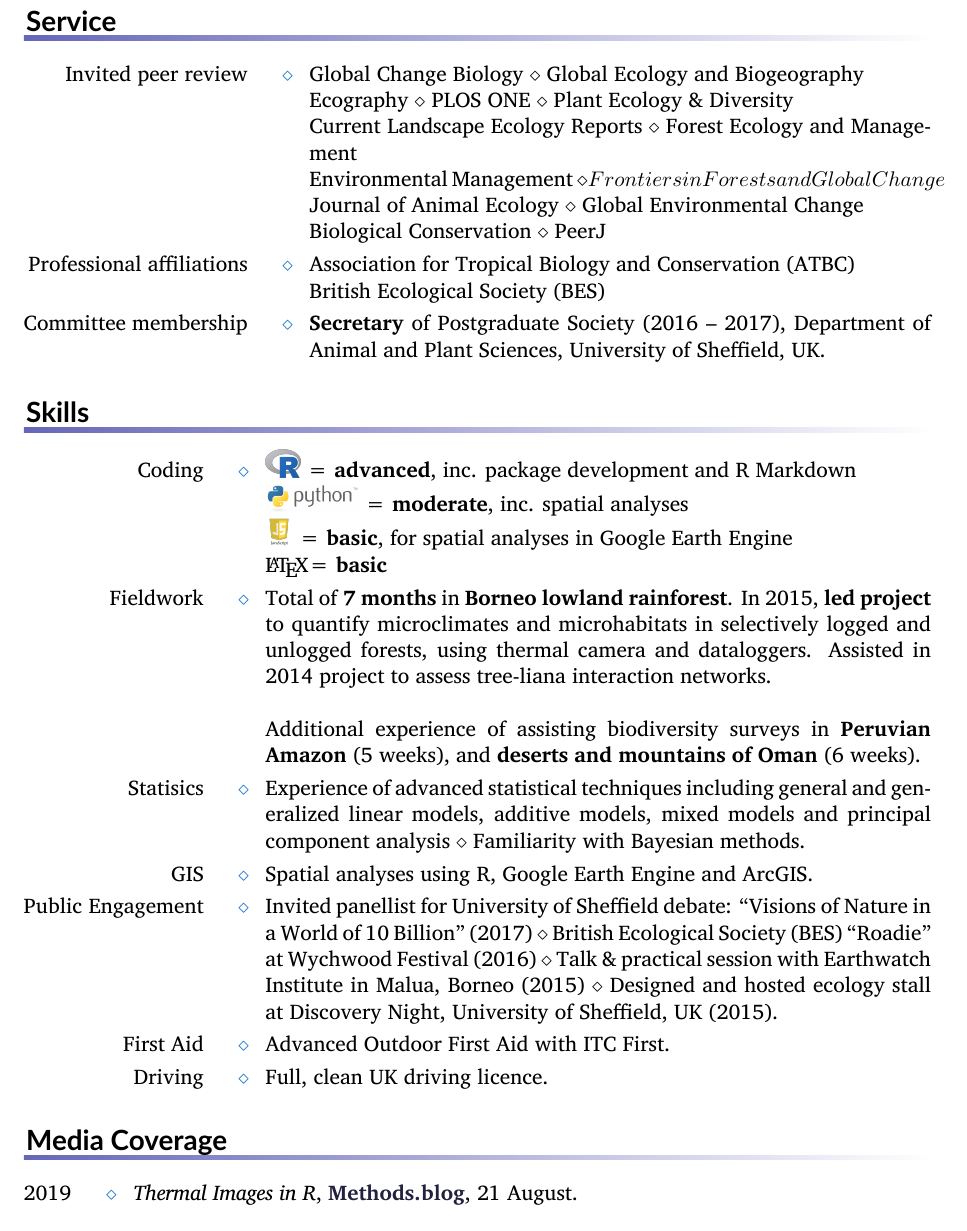
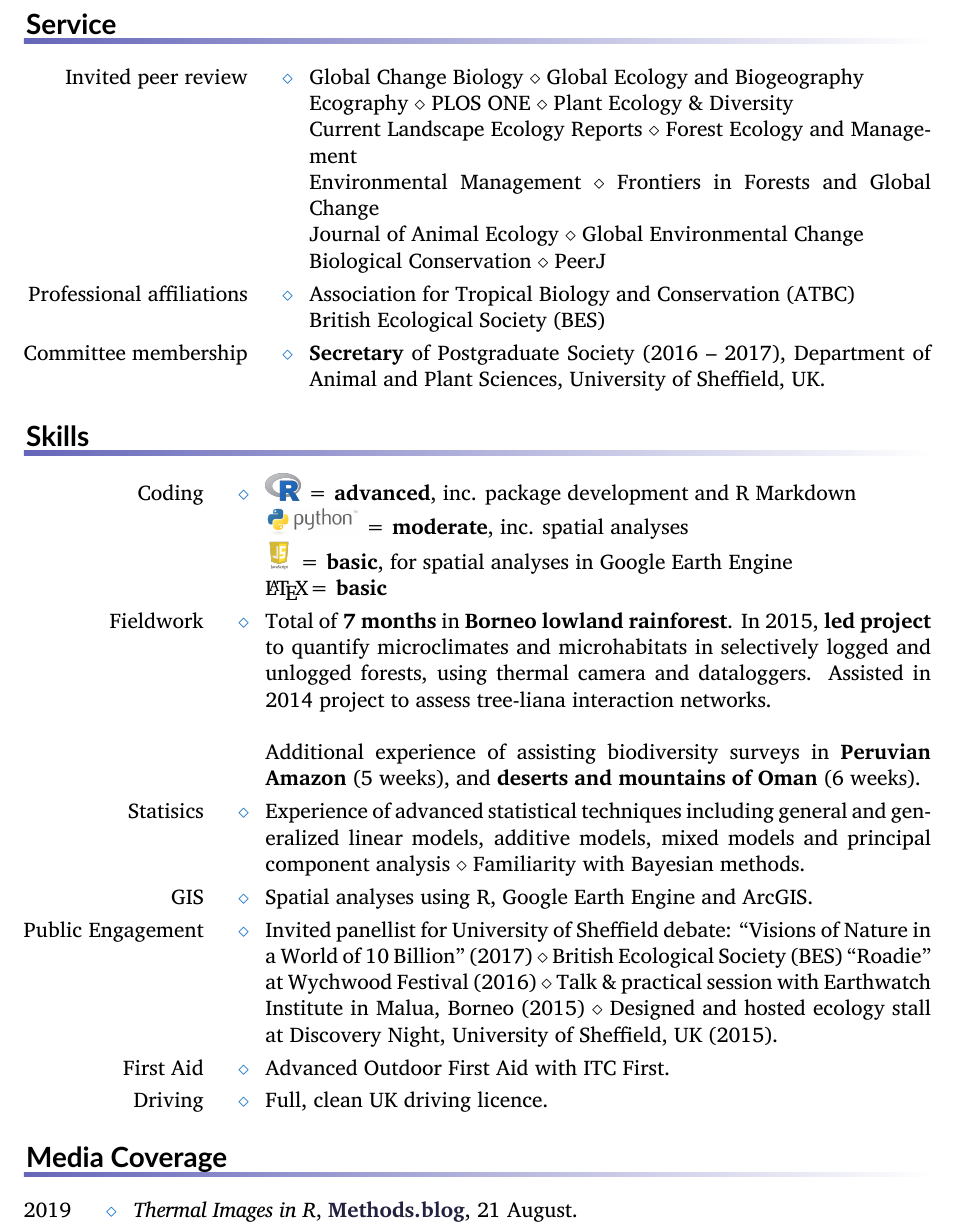
Before and after one commit to rasenior/CV, a LaTeX CV (SeniorRA_cv.tex, which reads service.tex): part of page 3 of 5, cut so that both start at the same text. Compiled offline with XeLaTeX.

Commit message:
Fixing accidental italics in peer review section
Signed-off-by: Rebecca A. Senior <rebecca.a.senior@gmail.com>

```diff
--- a/service.tex
+++ b/service.tex
@@ -1,7 +1,7 @@
 
 \begin{rubric}{Service}
 \entry*[Invited peer review\hfill]
-    Global Change Biology $\diamond$ Global Ecology and Biogeography \par  Ecography $\diamond$ PLOS ONE $\diamond$ Plant Ecology \& Diversity \par Current Landscape Ecology Reports $\diamond$ Forest Ecology and Management \par Environmental Management  $\diamond Frontiers in Forests and Global Change $ \par Journal of Animal Ecology $\diamond$ Global Environmental Change \par Biological Conservation $\diamond$ PeerJ
+    Global Change Biology $\diamond$ Global Ecology and Biogeography \par  Ecography $\diamond$ PLOS ONE $\diamond$ Plant Ecology \& Diversity \par Current Landscape Ecology Reports $\diamond$ Forest Ecology and Management \par Environmental Management  $\diamond$ Frontiers in Forests and Global Change \par Journal of Animal Ecology $\diamond$ Global Environmental Change \par Biological Conservation $\diamond$ PeerJ
 \entry*[Professional affiliations\hfill]
 	Association for Tropical Biology and Conservation (ATBC)
 	\par British Ecological Society (BES)
```
Also changed, not shown: SeniorRA_cv.pdf.
